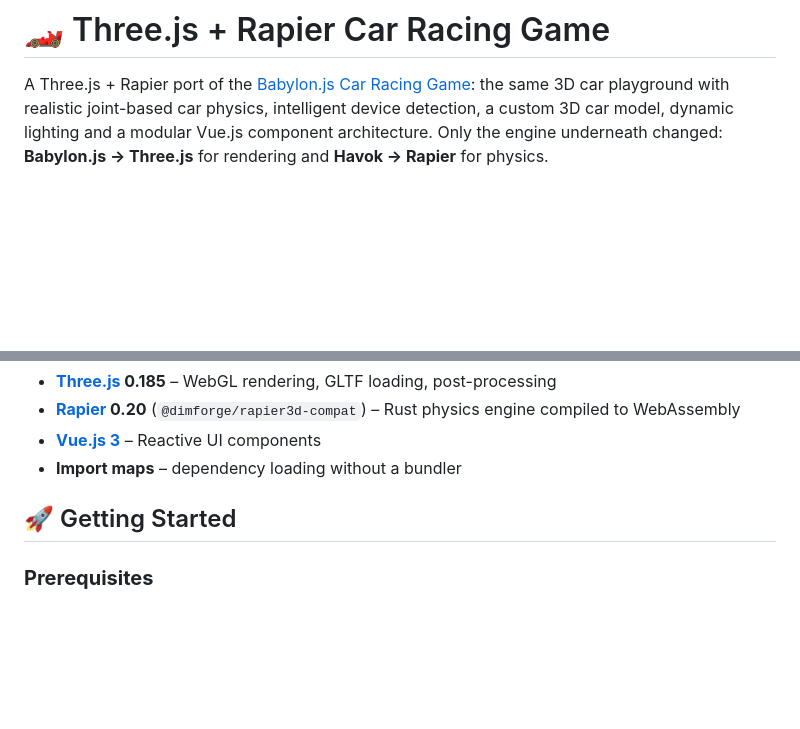
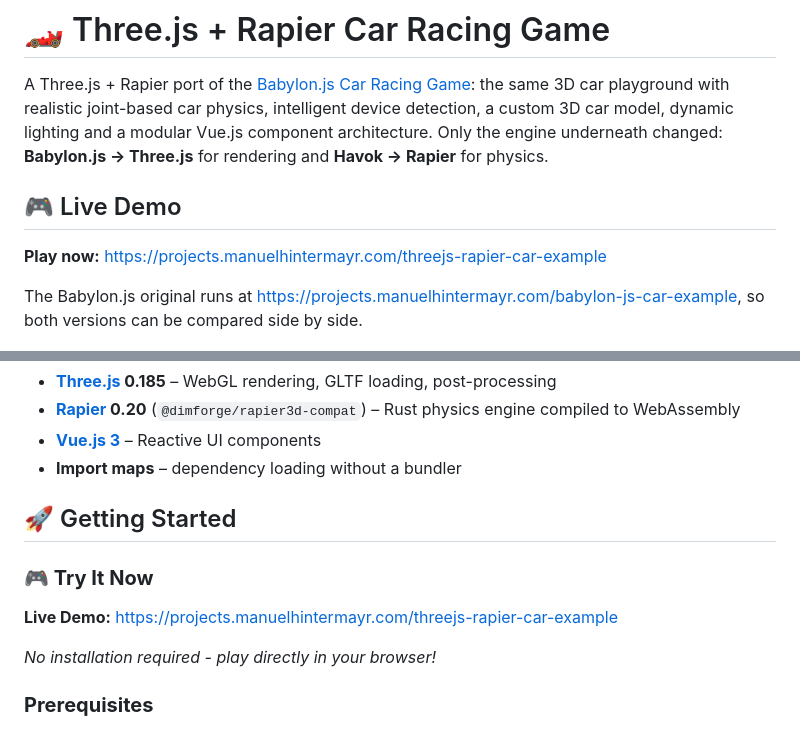
Before and after one commit to manuelhintermayr/three-js-car-example, a Markdown page: README.md, 2 parts joined by grey strips. Rendered like a GitHub page; blank space fills up the shorter version.

Commit message:
Add the live demo link to the README

```diff
--- a/README.md
+++ b/README.md
@@ -1,6 +1,12 @@
 # 🏎️ Three.js + Rapier Car Racing Game
 
 A Three.js + Rapier port of the [Babylon.js Car Racing Game](https://github.com/manuelhintermayr/babylon-js-car-example): the same 3D car playground with realistic joint-based car physics, intelligent device detection, a custom 3D car model, dynamic lighting and a modular Vue.js component architecture. Only the engine underneath changed: **Babylon.js → Three.js** for rendering and **Havok → Rapier** for physics.
+
+## 🎮 Live Demo
+
+**Play now:** [https://projects.manuelhintermayr.com/threejs-rapier-car-example](https://projects.manuelhintermayr.com/threejs-rapier-car-example)
+
+The Babylon.js original runs at [https://projects.manuelhintermayr.com/babylon-js-car-example](https://projects.manuelhintermayr.com/babylon-js-car-example), so both versions can be compared side by side.
 
 ![Game Preview](preview.jpg)
 
@@ -152,6 +158,11 @@ The gameplay numbers stay the same: speed ramps, steering steps, jump impulses,
 
 ## 🚀 Getting Started
 
+### **🎮 Try It Now**
+**Live Demo:** [https://projects.manuelhintermayr.com/threejs-rapier-car-example](https://projects.manuelhintermayr.com/threejs-rapier-car-example)
+
+*No installation required - play directly in your browser!*
+
 ### **Prerequisites**
 - A modern browser with import map support (Chrome 89+, Firefox 108+, Safari 16.4+)
 - A local web server (required for ES6 modules)
```
